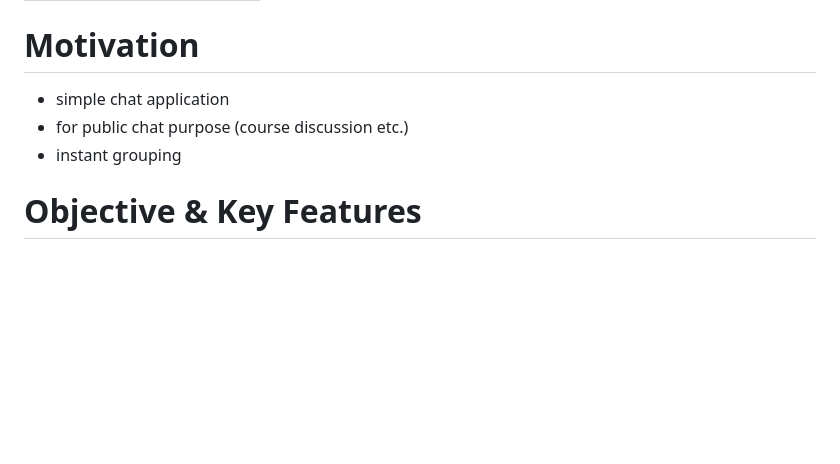
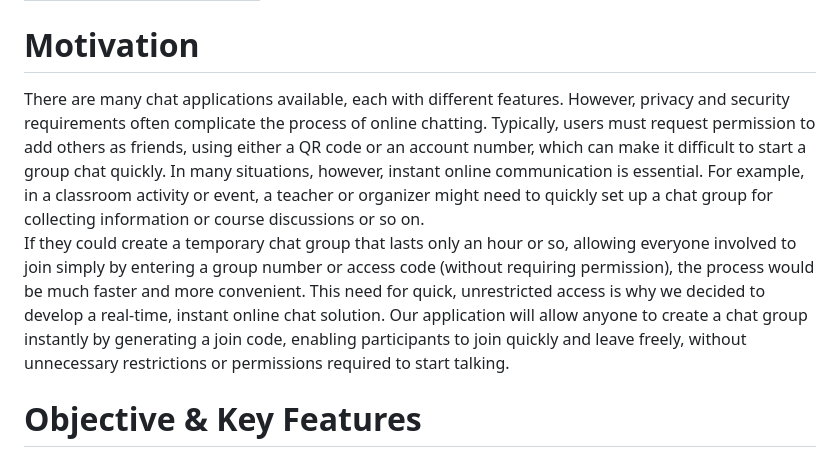
Before and after one commit to andyzhou23/ece1724_rust_project, a Markdown page: proposal.md, the part around the change. GitHub-like rendering; blank space fills up the shorter version.

Commit message:
completed motivation

```diff
--- a/proposal.md
+++ b/proposal.md
@@ -6,9 +6,9 @@
 | Yukun Zhou | 1010122494 |
 
 # Motivation
-- simple chat application
-- for public chat purpose (course discussion etc.)
-- instant grouping
+  There are many chat applications available, each with different features. However, privacy and security requirements often complicate the process of online chatting. Typically, users must request permission to add others as friends, using either a QR code or an account number, which can make it difficult to start a group chat quickly. In many situations, however, instant online communication is essential. For example, in a classroom activity or event, a teacher or organizer might need to quickly set up a chat group for collecting information or course discussions or so on.
+  If they could create a temporary chat group that lasts only an hour or so, allowing everyone involved to join simply by entering a group number or access code (without requiring permission), the process would be much faster and more convenient. This need for quick, unrestricted access is why we decided to develop a real-time, instant online chat solution. Our application will allow anyone to create a chat group instantly by generating a join code, enabling participants to join quickly and leave freely, without unnecessary restrictions or permissions required to start talking.
+
 
 # Objective & Key Features
 ## User Authentication
```
